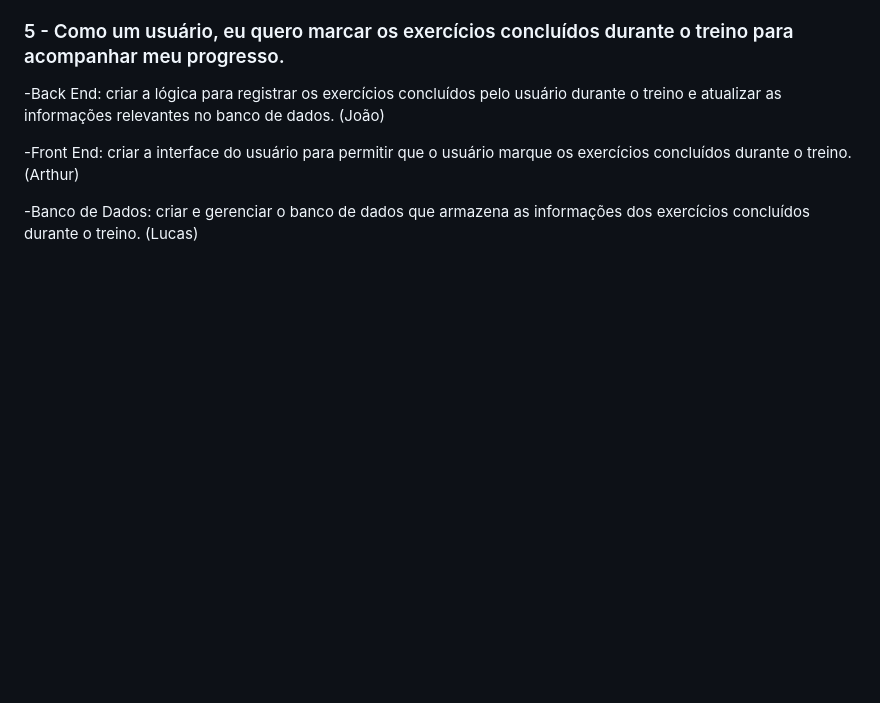
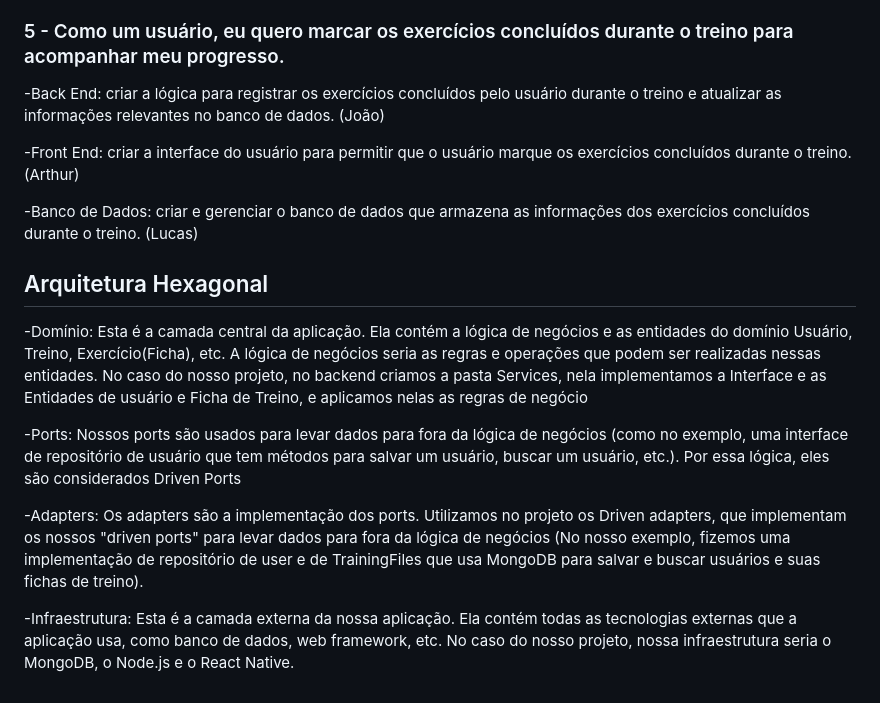
Before and after one commit to Arthur6890/ShapeShifter, a Markdown page: README.md, the part around the change. Drawn GitHub-style; blank space fills up the shorter version.

Commit message:
Update README.md
Adição da descrição da Arquitetura Hexagonal

```diff
--- a/README.md
+++ b/README.md
@@ -157,3 +157,14 @@ exercícios concluídos durante o treino. (Arthur)
 
 -Banco de Dados: criar e gerenciar o banco de dados que armazena as informações
 dos exercícios concluídos durante o treino. (Lucas)
+
+## Arquitetura Hexagonal
+
+-Domínio: Esta é a camada central da aplicação. Ela contém a lógica de negócios e as entidades do domínio Usuário, Treino, Exercício(Ficha), etc. A lógica de negócios seria as regras e operações que podem ser realizadas nessas entidades.
+No caso do nosso projeto, no backend criamos a pasta Services, nela implementamos a Interface e as Entidades de usuário e Ficha de Treino, e aplicamos nelas as regras de negócio
+
+-Ports: Nossos ports são usados para levar dados para fora da lógica de negócios (como no exemplo, uma interface de repositório de usuário que tem métodos para salvar um usuário, buscar um usuário, etc.). Por essa lógica, eles são considerados Driven Ports
+
+-Adapters: Os adapters são a implementação dos ports. Utilizamos no projeto os Driven adapters, que implementam os nossos "driven ports" para levar dados para fora da lógica de negócios (No nosso exemplo, fizemos uma implementação de repositório de user e de TrainingFiles que usa MongoDB para salvar e buscar usuários e suas fichas de treino).
+
+-Infraestrutura: Esta é a camada externa da nossa aplicação. Ela contém todas as tecnologias externas que a aplicação usa, como banco de dados, web framework, etc. No caso do nosso projeto, nossa infraestrutura seria o MongoDB, o Node.js e o React Native.
```
